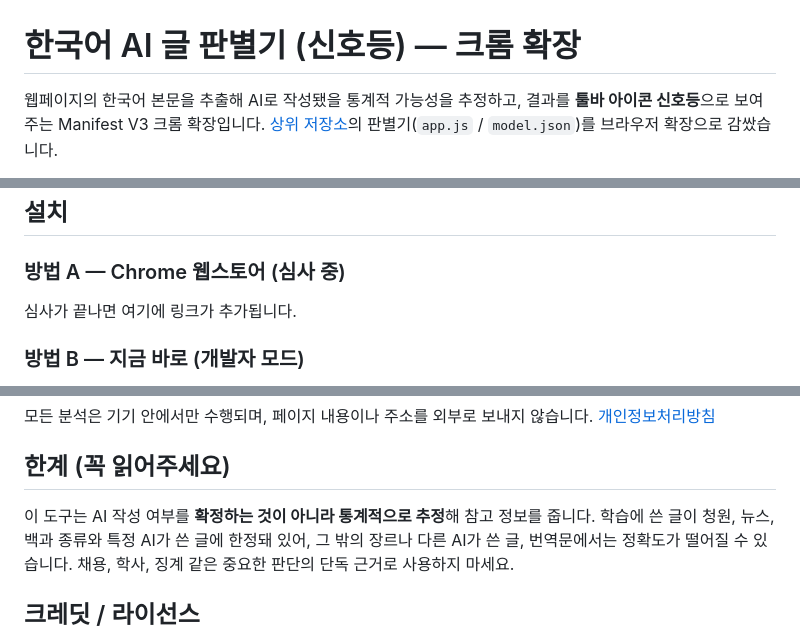
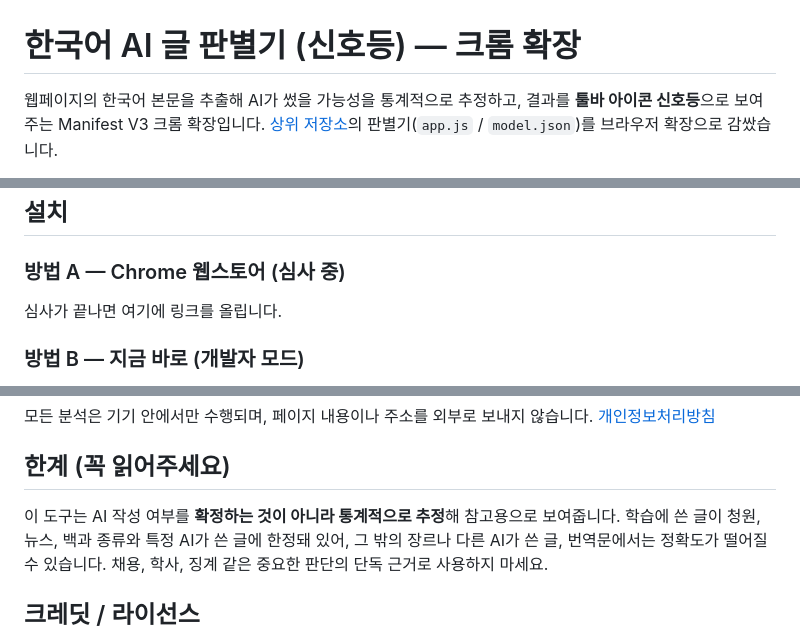
Before and after one commit to jadhvank/ko-llm-classifier, a Markdown page: extension/README.md, 3 parts joined by grey strips. Rendered like a GitHub page.

Commit message:
docs: humanize 문체 다듬기 (피동 번역투 → 능동)
판별기 풀 앙상블 재채점: 세 문서 모두 ai_ratio 0.0%/human 유지.
내용/구조/링크 변경 없이 문체만 손봄.

```diff
--- a/extension/README.md
+++ b/extension/README.md
@@ -1,6 +1,6 @@
 # 한국어 AI 글 판별기 (신호등) — 크롬 확장
 
-웹페이지의 한국어 본문을 추출해 AI로 작성됐을 통계적 가능성을 추정하고,
+웹페이지의 한국어 본문을 추출해 AI가 썼을 가능성을 통계적으로 추정하고,
 결과를 **툴바 아이콘 신호등**으로 보여주는 Manifest V3 크롬 확장입니다.
 [상위 저장소](../)의 판별기(`app.js` / `model.json`)를 브라우저 확장으로 감쌌습니다.
 
@@ -13,7 +13,7 @@
 ## 설치
 
 ### 방법 A — Chrome 웹스토어 (심사 중)
-심사가 끝나면 여기에 링크가 추가됩니다.
+심사가 끝나면 여기에 링크를 올립니다.
 
 ### 방법 B — 지금 바로 (개발자 모드)
 1. 이 저장소 [Releases](../../../releases)에서 `ko-ai-detector-*.zip`을 받아 압축을 풀거나, `extension/` 폴더를 통째로 내려받습니다.
@@ -48,7 +48,7 @@
 
 ## 한계 (꼭 읽어주세요)
 
-이 도구는 AI 작성 여부를 **확정하는 것이 아니라 통계적으로 추정**해 참고 정보를 줍니다.
+이 도구는 AI 작성 여부를 **확정하는 것이 아니라 통계적으로 추정**해 참고용으로 보여줍니다.
 학습에 쓴 글이 청원, 뉴스, 백과 종류와 특정 AI가 쓴 글에 한정돼 있어, 그 밖의 장르나
 다른 AI가 쓴 글, 번역문에서는 정확도가 떨어질 수 있습니다. 채용, 학사, 징계 같은 중요한
 판단의 단독 근거로 사용하지 마세요.
```
Also changed, not shown: README.md (+1 -1 lines).
